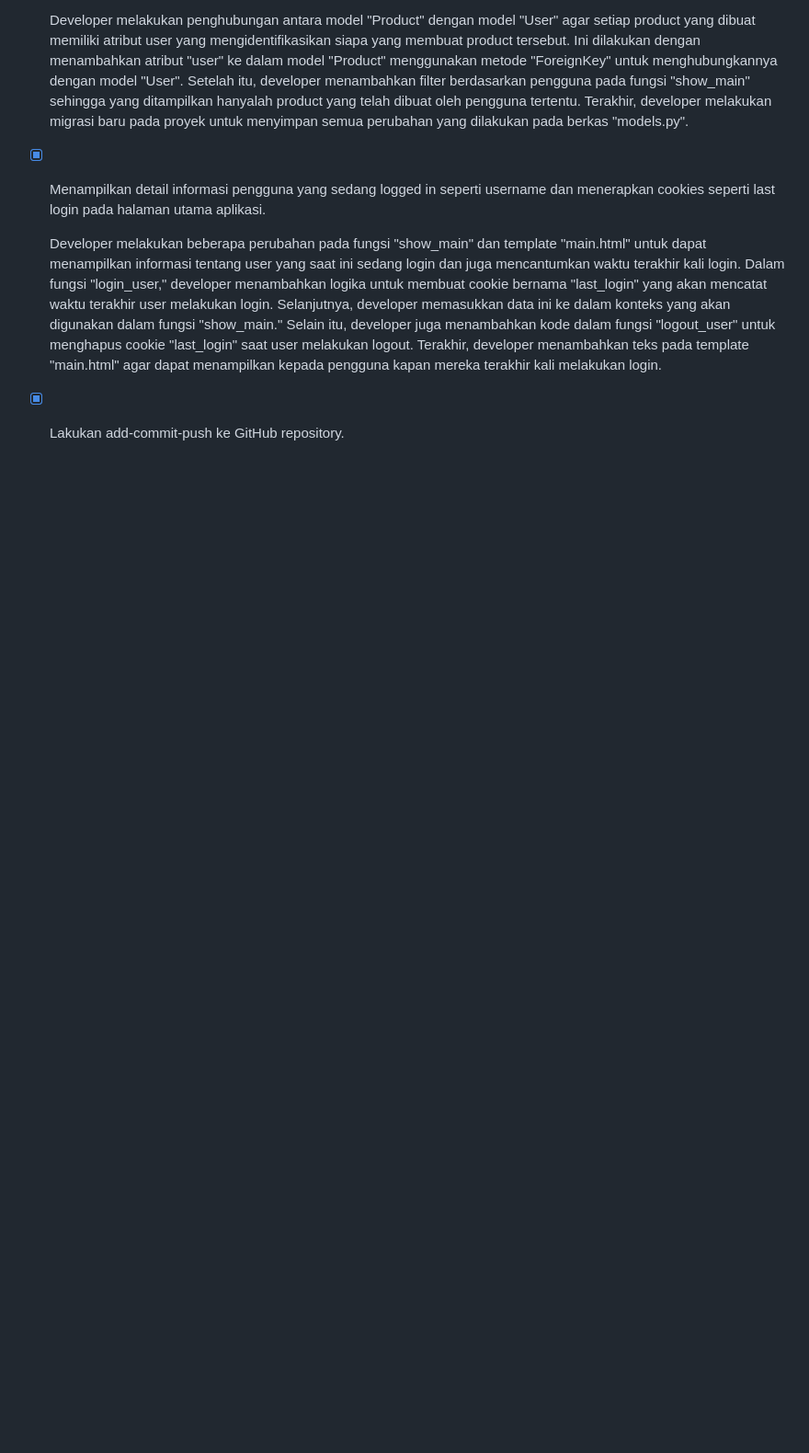
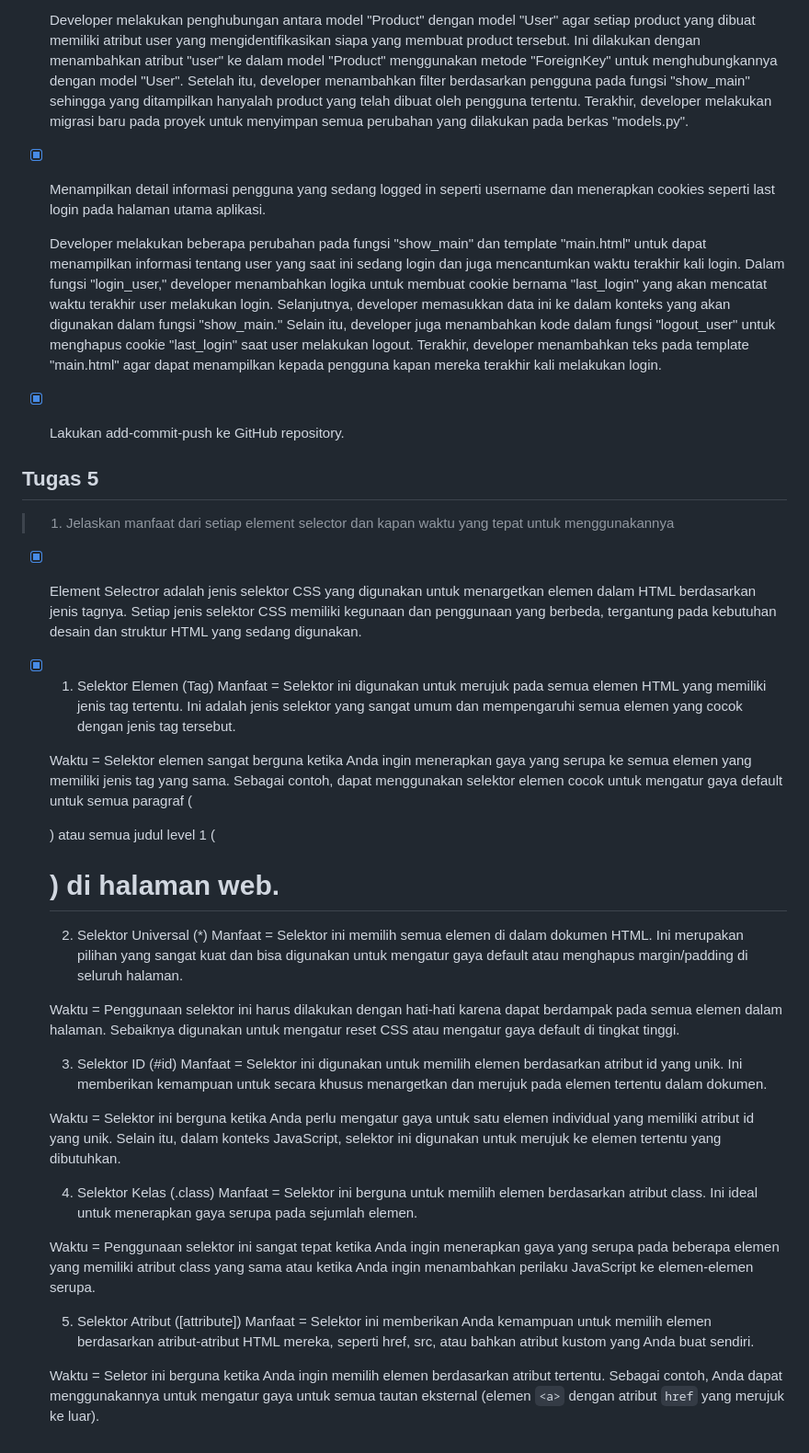
Before and after one commit to amandaoktivia14/skincare_inventory, a Markdown page: README.md, the part around the change. Shown: that part at 92% size. GitHub-like rendering; blank space fills up the shorter version.

Commit message:
progress README 5.1

```diff
--- a/README.md
+++ b/README.md
@@ -214,3 +214,34 @@ Otorisasi : Proses yang menentukan diizinkannya atau tidak penggunayang telah me
     Developer melakukan beberapa perubahan pada fungsi "show_main" dan template "main.html" untuk dapat menampilkan informasi tentang user yang saat ini sedang login dan juga mencantumkan waktu terakhir kali login. Dalam fungsi "login_user," developer menambahkan logika untuk membuat cookie bernama "last_login" yang akan mencatat waktu terakhir user melakukan login. Selanjutnya, developer memasukkan data ini ke dalam konteks yang akan digunakan dalam fungsi "show_main." Selain itu, developer juga menambahkan kode dalam fungsi "logout_user" untuk menghapus cookie "last_login" saat user melakukan logout. Terakhir, developer menambahkan teks pada template "main.html" agar dapat menampilkan kepada pengguna kapan mereka terakhir kali melakukan login.
 
 - [x] Lakukan add-commit-push ke GitHub repository.
+
+
+## Tugas 5
+>1. Jelaskan manfaat dari setiap element selector dan kapan waktu yang tepat untuk menggunakannya
+
+- [x] Element Selectror adalah jenis selektor CSS yang digunakan untuk menargetkan elemen dalam HTML berdasarkan jenis tagnya. Setiap jenis selektor CSS memiliki kegunaan dan penggunaan yang berbeda, tergantung pada kebutuhan desain dan struktur HTML yang sedang digunakan.
+
+- [x] 1. Selektor Elemen (Tag)
+    Manfaat = Selektor ini digunakan untuk merujuk pada semua elemen HTML yang memiliki jenis tag tertentu. Ini adalah jenis selektor yang sangat umum dan mempengaruhi semua elemen yang cocok dengan jenis tag tersebut.
+
+    Waktu = Selektor elemen sangat berguna ketika Anda ingin menerapkan gaya yang serupa ke semua elemen yang memiliki jenis tag yang sama. Sebagai contoh, dapat menggunakan selektor elemen cocok untuk mengatur gaya default untuk semua paragraf (<p>) atau semua judul level 1 (<h1>) di halaman web.
+
+    2. Selektor Universal (*)
+    Manfaat = Selektor ini memilih semua elemen di dalam dokumen HTML. Ini merupakan pilihan yang sangat kuat dan bisa digunakan untuk mengatur gaya default atau menghapus margin/padding di seluruh halaman.
+
+    Waktu = Penggunaan selektor ini harus dilakukan dengan hati-hati karena dapat berdampak pada semua elemen dalam halaman. Sebaiknya digunakan untuk mengatur reset CSS atau mengatur gaya default di tingkat tinggi.
+
+    3. Selektor ID (#id)
+    Manfaat = Selektor ini digunakan untuk memilih elemen berdasarkan atribut id yang unik. Ini memberikan kemampuan untuk secara khusus menargetkan dan merujuk pada elemen tertentu dalam dokumen.
+
+    Waktu = Selektor ini berguna ketika Anda perlu mengatur gaya untuk satu elemen individual yang memiliki atribut id yang unik. Selain itu, dalam konteks JavaScript, selektor ini digunakan untuk merujuk ke elemen tertentu yang dibutuhkan.
+
+    4. Selektor Kelas (.class)
+    Manfaat = Selektor ini berguna untuk memilih elemen berdasarkan atribut class. Ini ideal untuk menerapkan gaya serupa pada sejumlah elemen.
+
+    Waktu = Penggunaan selektor ini sangat tepat ketika Anda ingin menerapkan gaya yang serupa pada beberapa elemen yang memiliki atribut class yang sama atau ketika Anda ingin menambahkan perilaku JavaScript ke elemen-elemen serupa.
+
+    5. Selektor Atribut ([attribute])
+    Manfaat = Selektor ini memberikan Anda kemampuan untuk memilih elemen berdasarkan atribut-atribut HTML mereka, seperti href, src, atau bahkan atribut kustom yang Anda buat sendiri.
+
+    Waktu = Seletor ini berguna ketika Anda ingin memilih elemen berdasarkan atribut tertentu. Sebagai contoh, Anda dapat menggunakannya untuk mengatur gaya untuk semua tautan eksternal (elemen `<a>` dengan atribut `href` yang merujuk ke luar).
```
